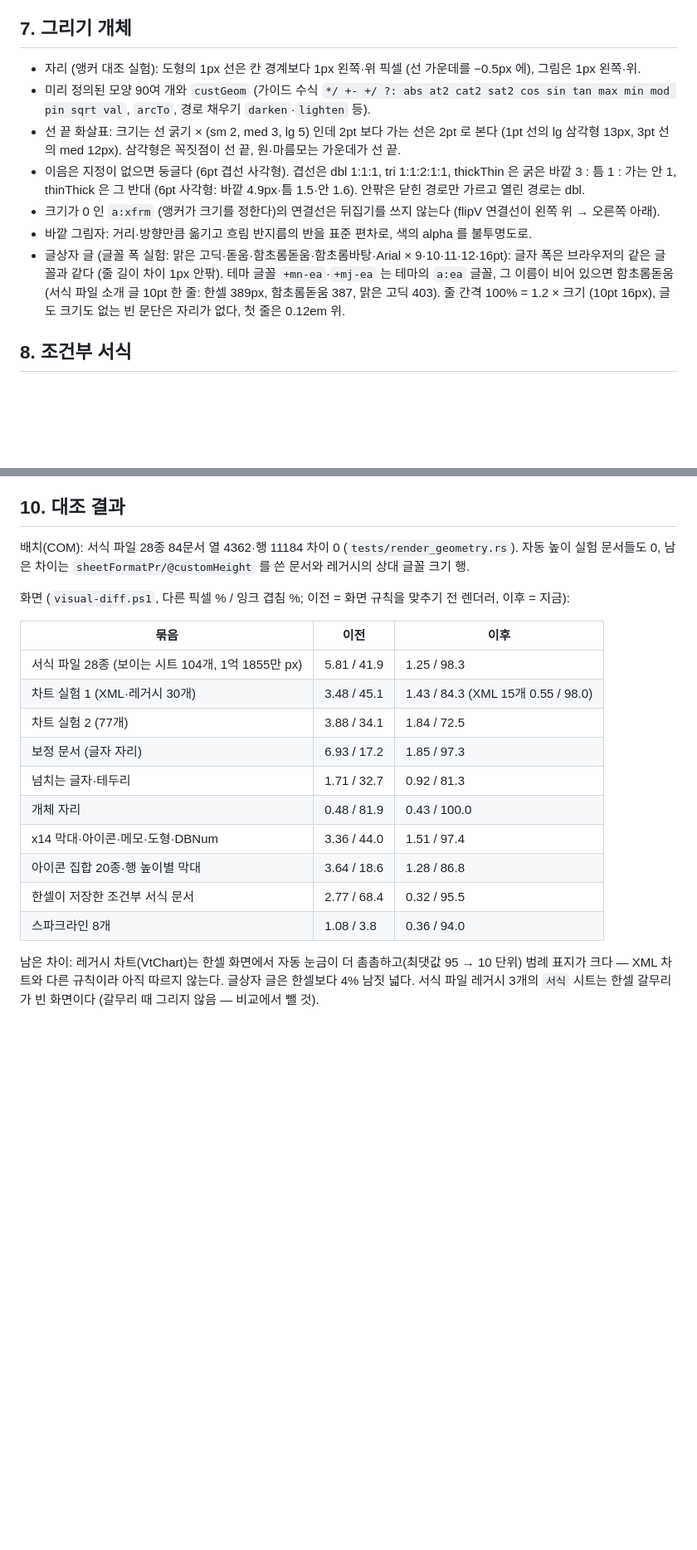
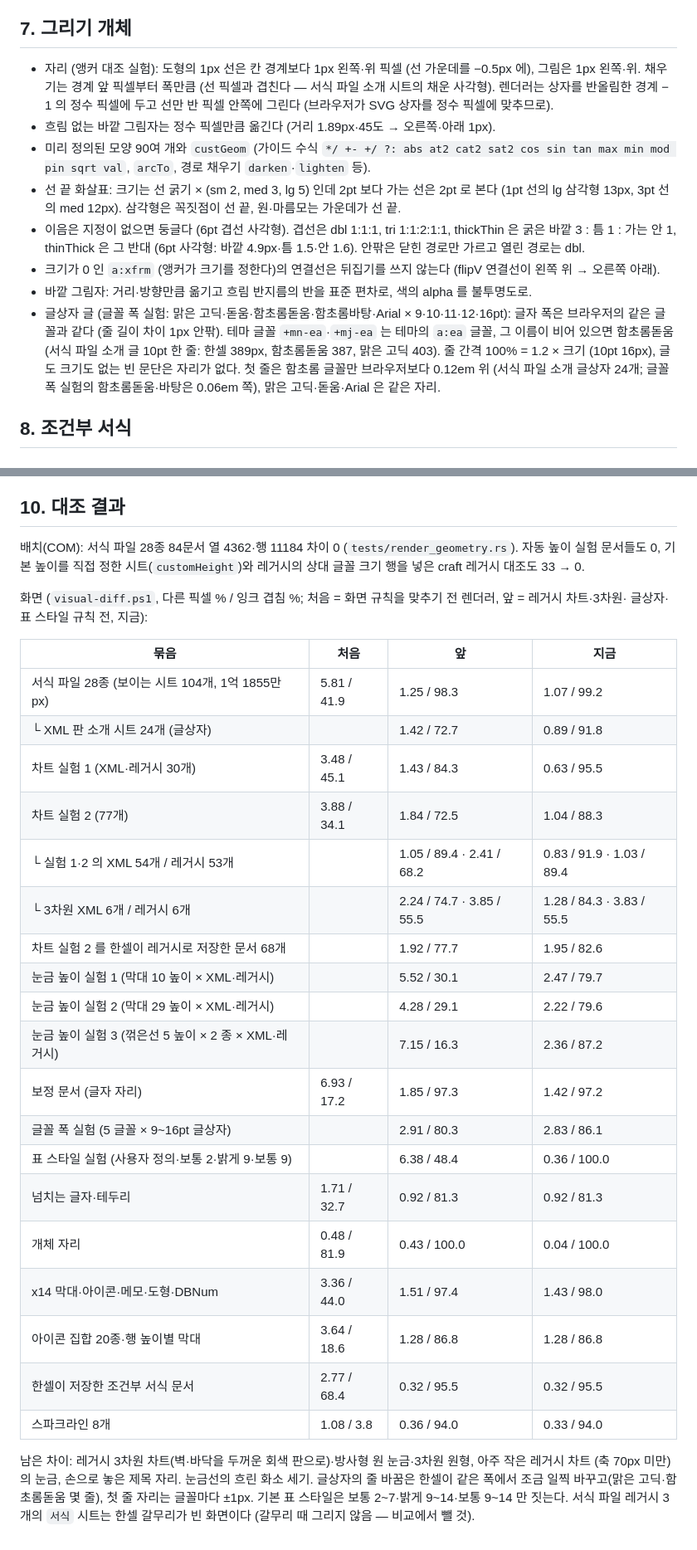
Before and after one commit to yoomin53/rcell, a Markdown page: docs/format/screen.md, 2 parts joined by grey strips. Shown at 83% size. GitHub-like rendering; blank space fills up the shorter version.

```diff
--- a/docs/format/screen.md
+++ b/docs/format/screen.md
@@ -131,6 +131,9 @@
 ## 7. 그리기 개체
 
 - 자리 (앵커 대조 실험): 도형의 1px 선은 칸 경계보다 1px 왼쪽·위 픽셀 (선 가운데를 −0.5px 에), 그림은 1px 왼쪽·위.
+  채우기는 경계 앞 픽셀부터 폭만큼 (선 픽셀과 겹친다 — 서식 파일 소개 시트의 채운 사각형). 렌더러는 상자를 반올림한
+  경계 − 1 의 정수 픽셀에 두고 선만 반 픽셀 안쪽에 그린다 (브라우저가 SVG 상자를 정수 픽셀에 맞추므로).
+- 흐림 없는 바깥 그림자는 정수 픽셀만큼 옮긴다 (거리 1.89px·45도 → 오른쪽·아래 1px).
 - 미리 정의된 모양 90여 개와 `custGeom` (가이드 수식 `*/ +- +/ ?: abs at2 cat2 sat2 cos sin tan max min mod pin sqrt val`,
   `arcTo`, 경로 채우기 `darken`·`lighten` 등).
 - 선 끝 화살표: 크기는 선 굵기 × (sm 2, med 3, lg 5) 인데 2pt 보다 가는 선은 2pt 로 본다 (1pt 선의 lg 삼각형 13px,
@@ -142,7 +145,8 @@
 - 글상자 글 (글꼴 폭 실험: 맑은 고딕·돋움·함초롬돋움·함초롬바탕·Arial × 9·10·11·12·16pt): 글자 폭은 브라우저의 같은
   글꼴과 같다 (줄 길이 차이 1px 안팎). 테마 글꼴 `+mn-ea`·`+mj-ea` 는 테마의 `a:ea` 글꼴, 그 이름이 비어 있으면
   함초롬돋움 (서식 파일 소개 글 10pt 한 줄: 한셀 389px, 함초롬돋움 387, 맑은 고딕 403). 줄 간격 100% = 1.2 × 크기
-  (10pt 16px), 글도 크기도 없는 빈 문단은 자리가 없다, 첫 줄은 0.12em 위.
+  (10pt 16px), 글도 크기도 없는 빈 문단은 자리가 없다. 첫 줄은 함초롬 글꼴만 브라우저보다 0.12em 위 (서식 파일 소개
+  글상자 24개; 글꼴 폭 실험의 함초롬돋움·바탕은 0.06em 쪽), 맑은 고딕·돋움·Arial 은 같은 자리.
 
 ## 8. 조건부 서식
 
@@ -189,23 +193,34 @@ x14 확장 막대, 확장 없는 막대, 단색·그라데이션 모두 같은
 ## 10. 대조 결과
 
 배치(COM): 서식 파일 28종 84문서 열 4362·행 11184 차이 0 (`tests/render_geometry.rs`). 자동 높이 실험 문서들도 0,
-남은 차이는 `sheetFormatPr/@customHeight` 를 쓴 문서와 레거시의 상대 글꼴 크기 행.
+기본 높이를 직접 정한 시트(`customHeight`)와 레거시의 상대 글꼴 크기 행을 넣은 craft 레거시 대조도 33 → 0.
 
-화면 (`visual-diff.ps1`, 다른 픽셀 % / 잉크 겹침 %; 이전 = 화면 규칙을 맞추기 전 렌더러, 이후 = 지금):
+화면 (`visual-diff.ps1`, 다른 픽셀 % / 잉크 겹침 %; 처음 = 화면 규칙을 맞추기 전 렌더러, 앞 = 레거시 차트·3차원·
+글상자·표 스타일 규칙 전, 지금):
 
-| 묶음 | 이전 | 이후 |
-|---|---|---|
-| 서식 파일 28종 (보이는 시트 104개, 1억 1855만 px) | 5.81 / 41.9 | 1.25 / 98.3 |
-| 차트 실험 1 (XML·레거시 30개) | 3.48 / 45.1 | 1.43 / 84.3 (XML 15개 0.55 / 98.0) |
-| 차트 실험 2 (77개) | 3.88 / 34.1 | 1.84 / 72.5 |
-| 보정 문서 (글자 자리) | 6.93 / 17.2 | 1.85 / 97.3 |
-| 넘치는 글자·테두리 | 1.71 / 32.7 | 0.92 / 81.3 |
-| 개체 자리 | 0.48 / 81.9 | 0.43 / 100.0 |
-| x14 막대·아이콘·메모·도형·DBNum | 3.36 / 44.0 | 1.51 / 97.4 |
-| 아이콘 집합 20종·행 높이별 막대 | 3.64 / 18.6 | 1.28 / 86.8 |
-| 한셀이 저장한 조건부 서식 문서 | 2.77 / 68.4 | 0.32 / 95.5 |
-| 스파크라인 8개 | 1.08 / 3.8 | 0.36 / 94.0 |
+| 묶음 | 처음 | 앞 | 지금 |
+|---|---|---|---|
+| 서식 파일 28종 (보이는 시트 104개, 1억 1855만 px) | 5.81 / 41.9 | 1.25 / 98.3 | 1.07 / 99.2 |
+| └ XML 판 소개 시트 24개 (글상자) | | 1.42 / 72.7 | 0.89 / 91.8 |
+| 차트 실험 1 (XML·레거시 30개) | 3.48 / 45.1 | 1.43 / 84.3 | 0.63 / 95.5 |
+| 차트 실험 2 (77개) | 3.88 / 34.1 | 1.84 / 72.5 | 1.04 / 88.3 |
+| └ 실험 1·2 의 XML 54개 / 레거시 53개 | | 1.05 / 89.4 · 2.41 / 68.2 | 0.83 / 91.9 · 1.03 / 89.4 |
+| └ 3차원 XML 6개 / 레거시 6개 | | 2.24 / 74.7 · 3.85 / 55.5 | 1.28 / 84.3 · 3.83 / 55.5 |
+| 차트 실험 2 를 한셀이 레거시로 저장한 문서 68개 | | 1.92 / 77.7 | 1.95 / 82.6 |
+| 눈금 높이 실험 1 (막대 10 높이 × XML·레거시) | | 5.52 / 30.1 | 2.47 / 79.7 |
+| 눈금 높이 실험 2 (막대 29 높이 × XML·레거시) | | 4.28 / 29.1 | 2.22 / 79.6 |
+| 눈금 높이 실험 3 (꺾은선 5 높이 × 2 종 × XML·레거시) | | 7.15 / 16.3 | 2.36 / 87.2 |
+| 보정 문서 (글자 자리) | 6.93 / 17.2 | 1.85 / 97.3 | 1.42 / 97.2 |
+| 글꼴 폭 실험 (5 글꼴 × 9~16pt 글상자) | | 2.91 / 80.3 | 2.83 / 86.1 |
+| 표 스타일 실험 (사용자 정의·보통 2·밝게 9·보통 9) | | 6.38 / 48.4 | 0.36 / 100.0 |
+| 넘치는 글자·테두리 | 1.71 / 32.7 | 0.92 / 81.3 | 0.92 / 81.3 |
+| 개체 자리 | 0.48 / 81.9 | 0.43 / 100.0 | 0.04 / 100.0 |
+| x14 막대·아이콘·메모·도형·DBNum | 3.36 / 44.0 | 1.51 / 97.4 | 1.43 / 98.0 |
+| 아이콘 집합 20종·행 높이별 막대 | 3.64 / 18.6 | 1.28 / 86.8 | 1.28 / 86.8 |
+| 한셀이 저장한 조건부 서식 문서 | 2.77 / 68.4 | 0.32 / 95.5 | 0.32 / 95.5 |
+| 스파크라인 8개 | 1.08 / 3.8 | 0.36 / 94.0 | 0.33 / 94.0 |
 
-남은 차이: 레거시 차트(VtChart)는 한셀 화면에서 자동 눈금이 더 촘촘하고(최댓값 95 → 10 단위) 범례 표지가 크다 —
-XML 차트와 다른 규칙이라 아직 따르지 않는다. 글상자 글은 한셀보다 4% 남짓 넓다. 서식 파일 레거시 3개의 `서식`
-시트는 한셀 갈무리가 빈 화면이다 (갈무리 때 그리지 않음 — 비교에서 뺄 것).
+남은 차이: 레거시 3차원 차트(벽·바닥을 두꺼운 회색 판으로)·방사형 원 눈금·3차원 원형, 아주 작은 레거시 차트
+(축 70px 미만)의 눈금, 손으로 놓은 제목 자리. 눈금선의 흐린 화소 세기. 글상자의 줄 바꿈은 한셀이 같은 폭에서 조금
+일찍 바꾸고(맑은 고딕·함초롬돋움 몇 줄), 첫 줄 자리는 글꼴마다 ±1px. 기본 표 스타일은 보통 2~7·밝게 9~14·보통
+9~14 만 짓는다. 서식 파일 레거시 3개의 `서식` 시트는 한셀 갈무리가 빈 화면이다 (갈무리 때 그리지 않음 — 비교에서 뺄 것).
```
Also changed, not shown: README.md (+2 -2 lines), assets/screenshots/render-example.png.
